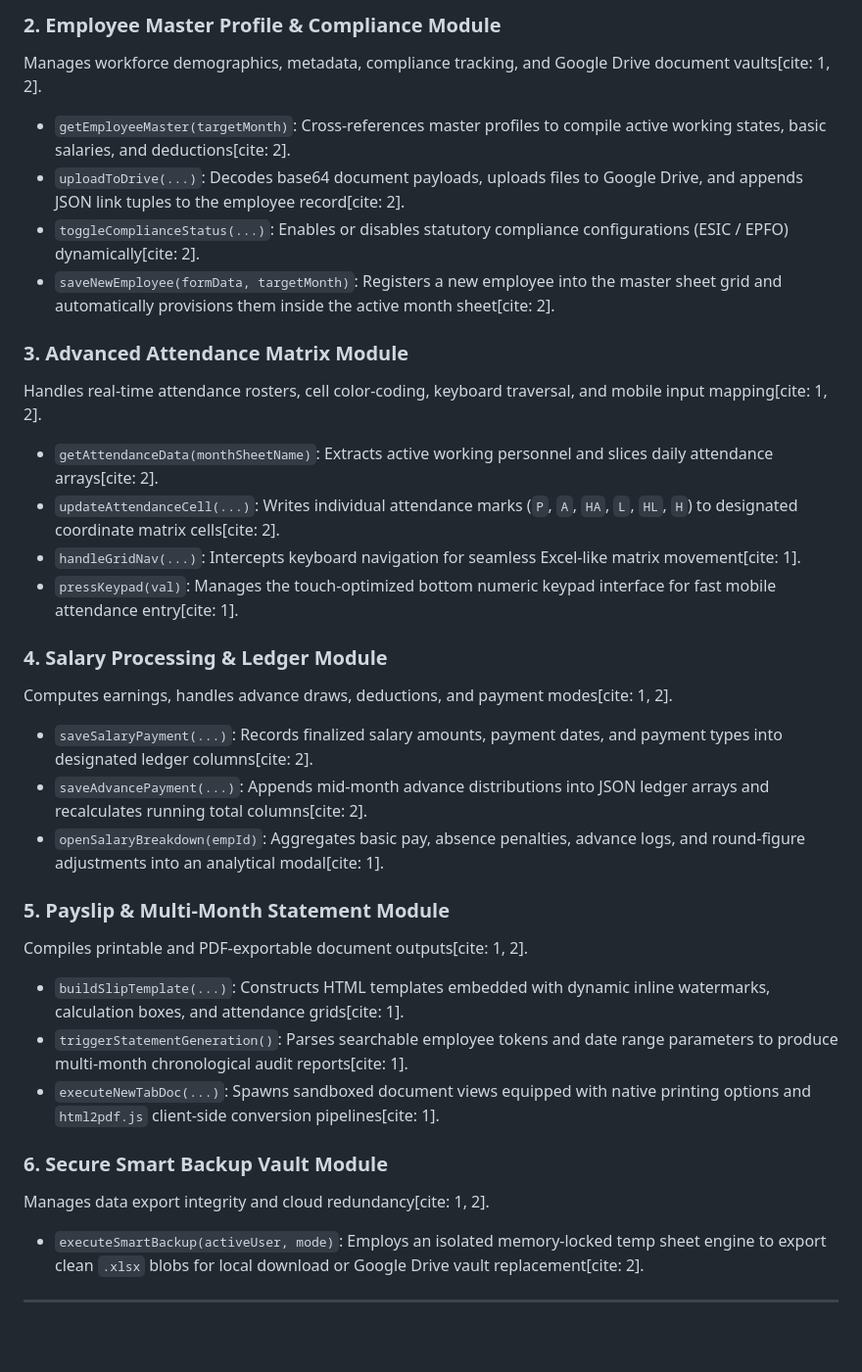
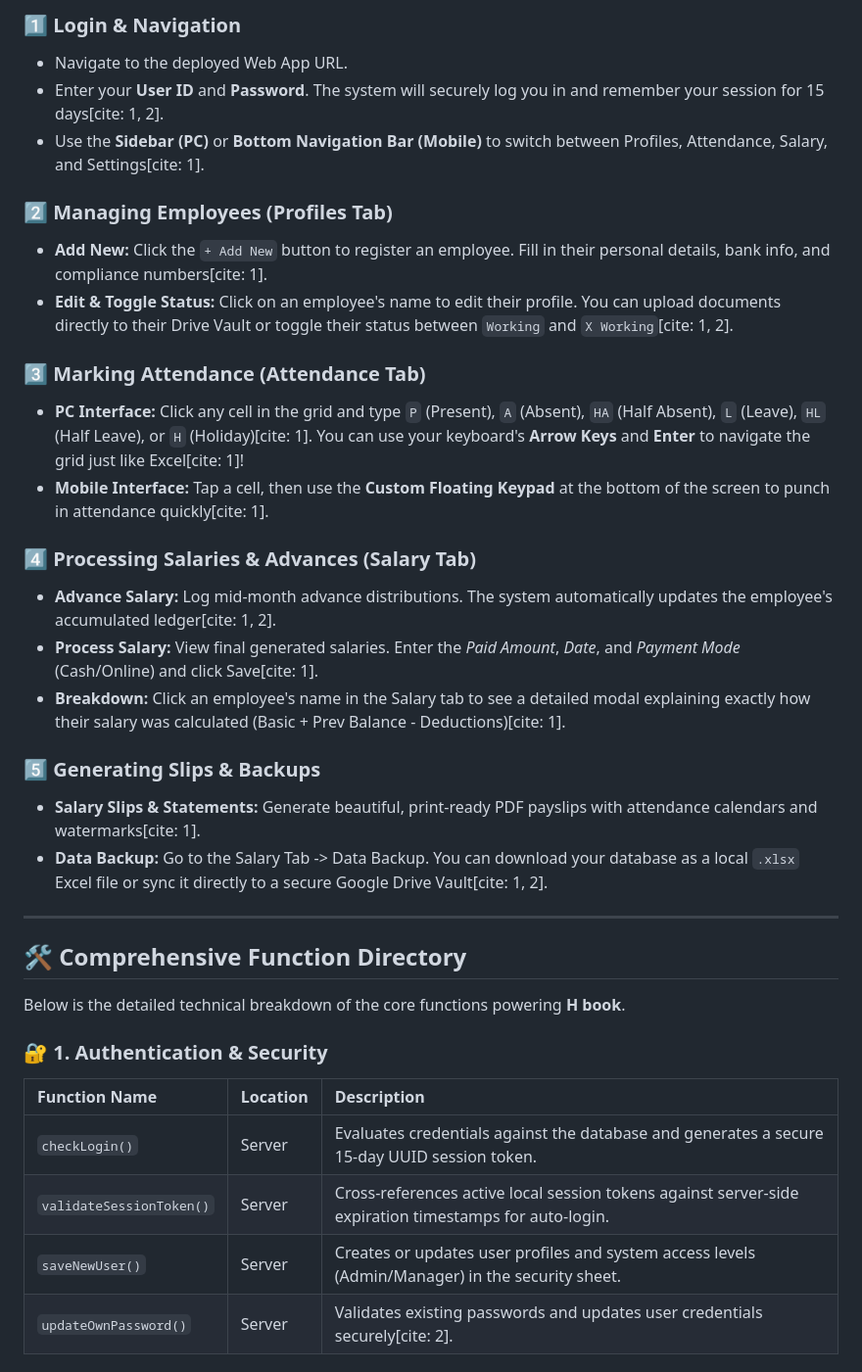
Before and after one commit to ErHarshGanjir/hbook, a Markdown page: README.md, the part around one of its changes. Shown at 98% size. Drawn GitHub-style; blank space fills up the shorter version.

```diff
--- a/README.md
+++ b/README.md
@@ -66,30 +62,37 @@ Handles user verification, session persistence, token handling, and role restric
 
-### 2. Employee Master Profile & Compliance Module
-Manages workforce demographics, metadata, compliance tracking, and Google Drive document vaults[cite: 1, 2].
-*   `getEmployeeMaster(targetMonth)`: Cross-references master profiles to compile active working states, basic salaries, and deductions[cite: 2].
-*   `uploadToDrive(...)`: Decodes base64 document payloads, uploads files to Google Drive, and appends JSON link tuples to the employee record[cite: 2].
-*   `toggleComplianceStatus(...)`: Enables or disables statutory compliance configurations (ESIC / EPFO) dynamically[cite: 2].
-*   `saveNewEmployee(formData, targetMonth)`: Registers a new employee into the master sheet grid and automatically provisions them inside the active month sheet[cite: 2].
+### 1️⃣ Login & Navigation
+*   Navigate to the deployed Web App URL.
+*   Enter your **User ID** and **Password**. The system will securely log you in and remember your session for 15 days[cite: 1, 2].
+*   Use the **Sidebar (PC)** or **Bottom Navigation Bar (Mobile)** to switch between Profiles, Attendance, Salary, and Settings[cite: 1].
 
-### 3. Advanced Attendance Matrix Module
-Handles real-time attendance rosters, cell color-coding, keyboard traversal, and mobile input mapping[cite: 1, 2].
-*   `getAttendanceData(monthSheetName)`: Extracts active working personnel and slices daily attendance arrays[cite: 2].
-*   `updateAttendanceCell(...)`: Writes individual attendance marks (`P`, `A`, `HA`, `L`, `HL`, `H`) to designated coordinate matrix cells[cite: 2].
-*   `handleGridNav(...)`: Intercepts keyboard navigation for seamless Excel-like matrix movement[cite: 1].
-*   `pressKeypad(val)`: Manages the touch-optimized bottom numeric keypad interface for fast mobile attendance entry[cite: 1].
+### 2️⃣ Managing Employees (Profiles Tab)
+*   **Add New:** Click the `+ Add New` button to register an employee. Fill in their personal details, bank info, and compliance numbers[cite: 1].
+*   **Edit & Toggle Status:** Click on an employee's name to edit their profile. You can upload documents directly to their Drive Vault or toggle their status between `Working` and `X Working`[cite: 1, 2].
 
-### 4. Salary Processing & Ledger Module
-Computes earnings, handles advance draws, deductions, and payment modes[cite: 1, 2].
-*   `saveSalaryPayment(...)`: Records finalized salary amounts, payment dates, and payment types into designated ledger columns[cite: 2].
-*   `saveAdvancePayment(...)`: Appends mid-month advance distributions into JSON ledger arrays and recalculates running total columns[cite: 2].
-*   `openSalaryBreakdown(empId)`: Aggregates basic pay, absence penalties, advance logs, and round-figure adjustments into an analytical modal[cite: 1].
+### 3️⃣ Marking Attendance (Attendance Tab)
+*   **PC Interface:** Click any cell in the grid and type `P` (Present), `A` (Absent), `HA` (Half Absent), `L` (Leave), `HL` (Half Leave), or `H` (Holiday)[cite: 1]. You can use your keyboard's **Arrow Keys** and **Enter** to navigate the grid just like Excel[cite: 1]!
+*   **Mobile Interface:** Tap a cell, then use the **Custom Floating Keypad** at the bottom of the screen to punch in attendance quickly[cite: 1].
 
-### 5. Payslip & Multi-Month Statement Module
-Compiles printable and PDF-exportable document outputs[cite: 1, 2].
-*   `buildSlipTemplate(...)`: Constructs HTML templates embedded with dynamic inline watermarks, calculation boxes, and attendance grids[cite: 1].
-*   `triggerStatementGeneration()`: Parses searchable employee tokens and date range parameters to produce multi-month chronological audit reports[cite: 1].
-*   `executeNewTabDoc(...)`: Spawns sandboxed document views equipped with native printing options and `html2pdf.js` client-side conversion pipelines[cite: 1].
+### 4️⃣ Processing Salaries & Advances (Salary Tab)
+*   **Advance Salary:** Log mid-month advance distributions. The system automatically updates the employee's accumulated ledger[cite: 1, 2].
+*   **Process Salary:** View final generated salaries. Enter the *Paid Amount*, *Date*, and *Payment Mode* (Cash/Online) and click Save[cite: 1].
+*   **Breakdown:** Click an employee's name in the Salary tab to see a detailed modal explaining exactly how their salary was calculated (Basic + Prev Balance - Deductions)[cite: 1].
 
-### 6. Secure Smart Backup Vault Module
-Manages data export integrity and cloud redundancy[cite: 1, 2].
-*   `executeSmartBackup(activeUser, mode)`: Employs an isolated memory-locked temp sheet engine to export clean `.xlsx` blobs for local download or Google Drive vault replacement[cite: 2].
+### 5️⃣ Generating Slips & Backups
+*   **Salary Slips & Statements:** Generate beautiful, print-ready PDF payslips with attendance calendars and watermarks[cite: 1].
+*   **Data Backup:** Go to the Salary Tab -> Data Backup. You can download your database as a local `.xlsx` Excel file or sync it directly to a secure Google Drive Vault[cite: 1, 2].
+
+---
+
+## 🛠️ Comprehensive Function Directory
+
+Below is the detailed technical breakdown of the core functions powering **H book**.
+
+### 🔐 1. Authentication & Security
+| Function Name | Location | Description |
+| :--- | :--- | :--- |
+| `checkLogin()` | Server | Evaluates credentials against the database and generates a secure 15-day UUID session token. |
+| `validateSessionToken()` | Server | Cross-references active local session tokens against server-side expiration timestamps for auto-login. |
+| `saveNewUser()` | Server | Creates or updates user profiles and system access levels (Admin/Manager) in the security sheet. |
+| `updateOwnPassword()` | Server | Validates existing passwords and updates user credentials securely[cite: 2]. |
+
```
Also changed, not shown: other parts of README.md (+57 -27 lines).
